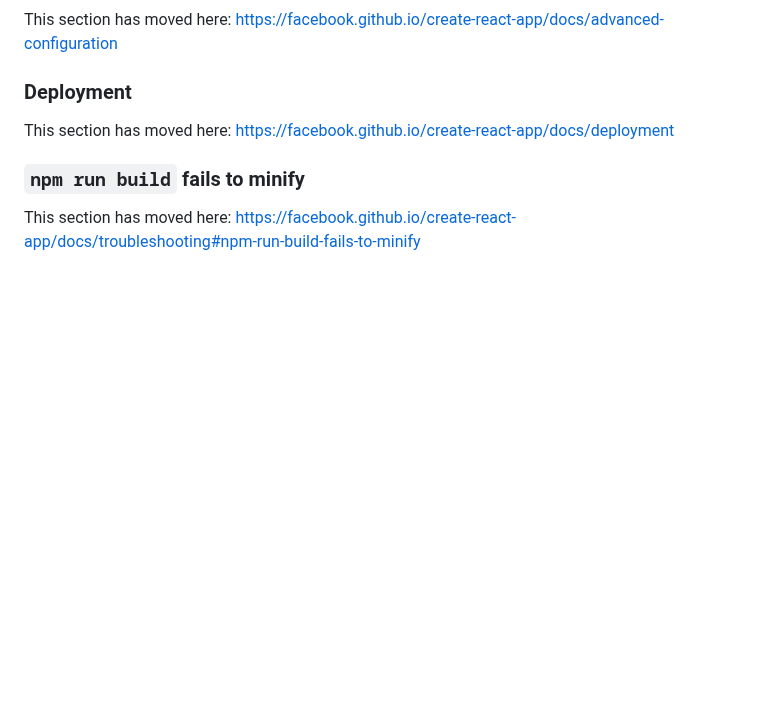
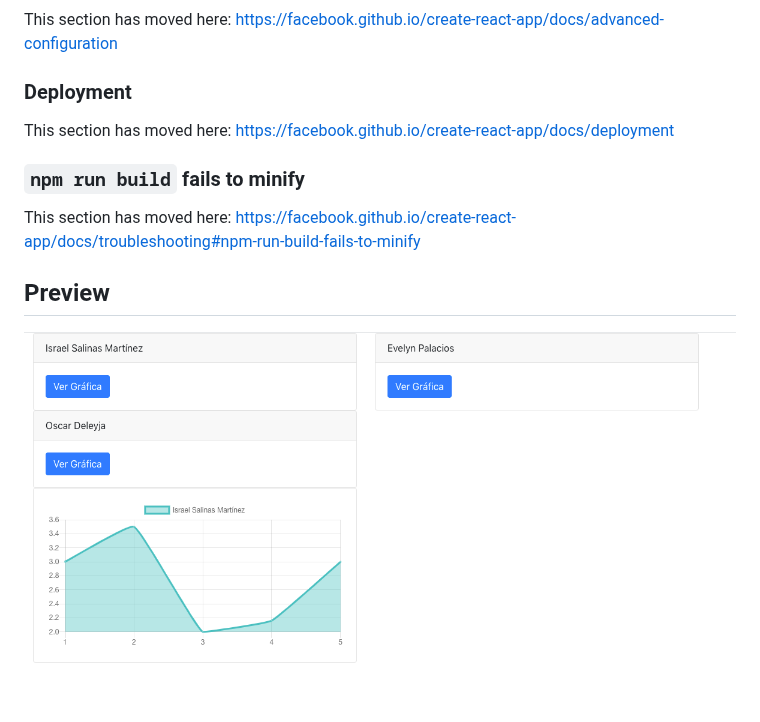
Before and after one commit to EveFer/chartJS-react, a Markdown page: README.md, the part around the change. GitHub-like rendering; pictures changed too: screen.png (added); blank space fills up the shorter version.

```diff
--- a/README.md
+++ b/README.md
@@ -66,3 +66,7 @@ This section has moved here: https://facebook.github.io/create-react-app/docs/de
 ### `npm run build` fails to minify
 
 This section has moved here: https://facebook.github.io/create-react-app/docs/troubleshooting#npm-run-build-fails-to-minify
+
+## Preview
+
+![Tux, the Linux mascot](./screen.png)
```
